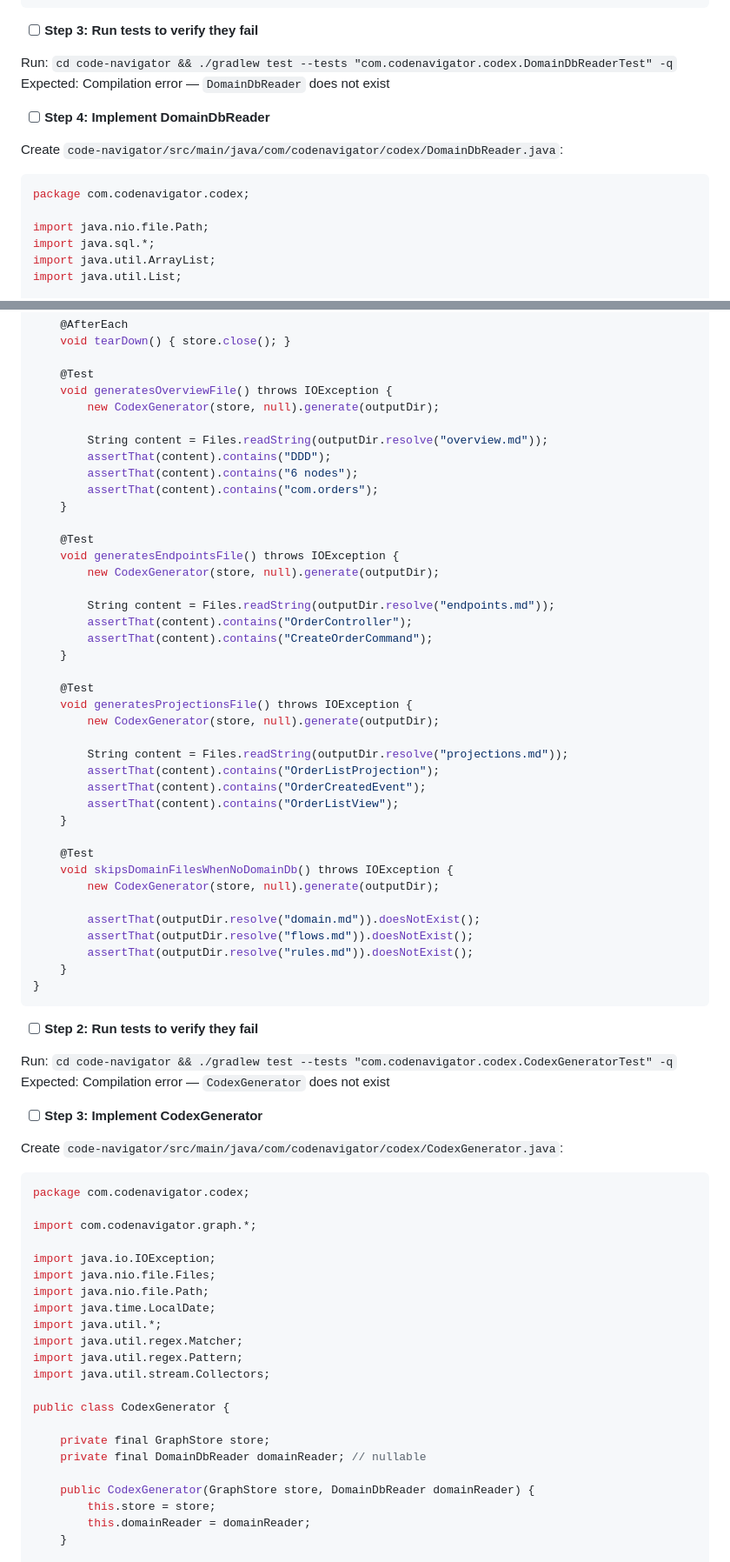
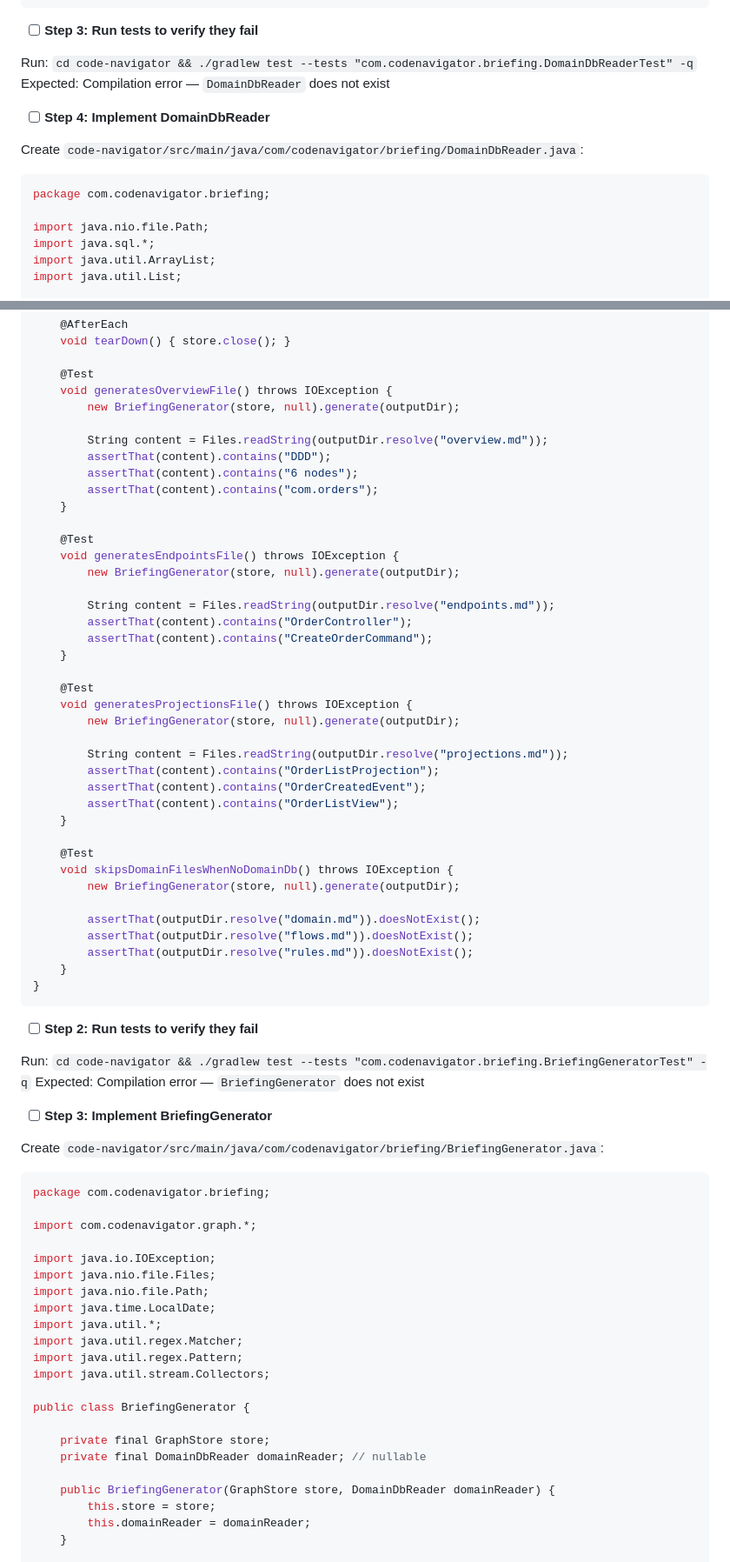
Before and after one commit to Truter123/code-navigator, a Markdown page: docs/superpowers/2026-04-02-code-navigator-improvements-plan.md, 2 parts joined by grey strips. Shown at 87% size. Rendered like a GitHub page.

````diff
--- a/docs/superpowers/2026-04-02-code-navigator-improvements-plan.md
+++ b/docs/superpowers/2026-04-02-code-navigator-improvements-plan.md
@@ -1174,15 +1174,15 @@ class DomainDbReaderTest {
 
 - [ ] **Step 3: Run tests to verify they fail**
 
-Run: `cd code-navigator && ./gradlew test --tests "com.codenavigator.codex.DomainDbReaderTest" -q`
+Run: `cd code-navigator && ./gradlew test --tests "com.codenavigator.briefing.DomainDbReaderTest" -q`
 Expected: Compilation error — `DomainDbReader` does not exist
 
 - [ ] **Step 4: Implement DomainDbReader**
 
-Create `code-navigator/src/main/java/com/codenavigator/codex/DomainDbReader.java`:
-
-```java
-package com.codenavigator.codex;
+Create `code-navigator/src/main/java/com/codenavigator/briefing/DomainDbReader.java`:
+
+```java
+package com.codenavigator.briefing;
 
 import java.nio.file.Path;
 import java.sql.*;
@@ -1398,7 +1398,7 @@ class CodexGeneratorTest {
 
     @Test
     void generatesOverviewFile() throws IOException {
-        new CodexGenerator(store, null).generate(outputDir);
+        new BriefingGenerator(store, null).generate(outputDir);
 
         String content = Files.readString(outputDir.resolve("overview.md"));
         assertThat(content).contains("DDD");
@@ -1408,7 +1408,7 @@ class CodexGeneratorTest {
 
     @Test
     void generatesEndpointsFile() throws IOException {
-        new CodexGenerator(store, null).generate(outputDir);
+        new BriefingGenerator(store, null).generate(outputDir);
 
         String content = Files.readString(outputDir.resolve("endpoints.md"));
         assertThat(content).contains("OrderController");
@@ -1417,7 +1417,7 @@ class CodexGeneratorTest {
 
     @Test
     void generatesProjectionsFile() throws IOException {
-        new CodexGenerator(store, null).generate(outputDir);
+        new BriefingGenerator(store, null).generate(outputDir);
 
         String content = Files.readString(outputDir.resolve("projections.md"));
         assertThat(content).contains("OrderListProjection");
@@ -1427,7 +1427,7 @@ class CodexGeneratorTest {
 
     @Test
     void skipsDomainFilesWhenNoDomainDb() throws IOException {
-        new CodexGenerator(store, null).generate(outputDir);
+        new BriefingGenerator(store, null).generate(outputDir);
 
         assertThat(outputDir.resolve("domain.md")).doesNotExist();
         assertThat(outputDir.resolve("flows.md")).doesNotExist();
@@ -1438,15 +1438,15 @@ class CodexGeneratorTest {
 
 - [ ] **Step 2: Run tests to verify they fail**
 
-Run: `cd code-navigator && ./gradlew test --tests "com.codenavigator.codex.CodexGeneratorTest" -q`
-Expected: Compilation error — `CodexGenerator` does not exist
-
-- [ ] **Step 3: Implement CodexGenerator**
-
-Create `code-navigator/src/main/java/com/codenavigator/codex/CodexGenerator.java`:
-
-```java
-package com.codenavigator.codex;
+Run: `cd code-navigator && ./gradlew test --tests "com.codenavigator.briefing.BriefingGeneratorTest" -q`
+Expected: Compilation error — `BriefingGenerator` does not exist
+
+- [ ] **Step 3: Implement BriefingGenerator**
+
+Create `code-navigator/src/main/java/com/codenavigator/briefing/BriefingGenerator.java`:
+
+```java
+package com.codenavigator.briefing;
 
 import com.codenavigator.graph.*;
 
@@ -1459,12 +1459,12 @@ import java.util.regex.Matcher;
 import java.util.regex.Pattern;
 import java.util.stream.Collectors;
 
-public class CodexGenerator {
+public class BriefingGenerator {
 
     private final GraphStore store;
     private final DomainDbReader domainReader; // nullable
 
-    public CodexGenerator(GraphStore store, DomainDbReader domainReader) {
+    public BriefingGenerator(GraphStore store, DomainDbReader domainReader) {
         this.store = store;
         this.domainReader = domainReader;
     }
````
Also changed, not shown: other parts of docs/superpowers/2026-04-02-code-navigator-improvements-plan.md (+61 -61 lines), docs/superpowers/2026-04-02-code-navigator-improvements-design.md (+11 -11 lines).
